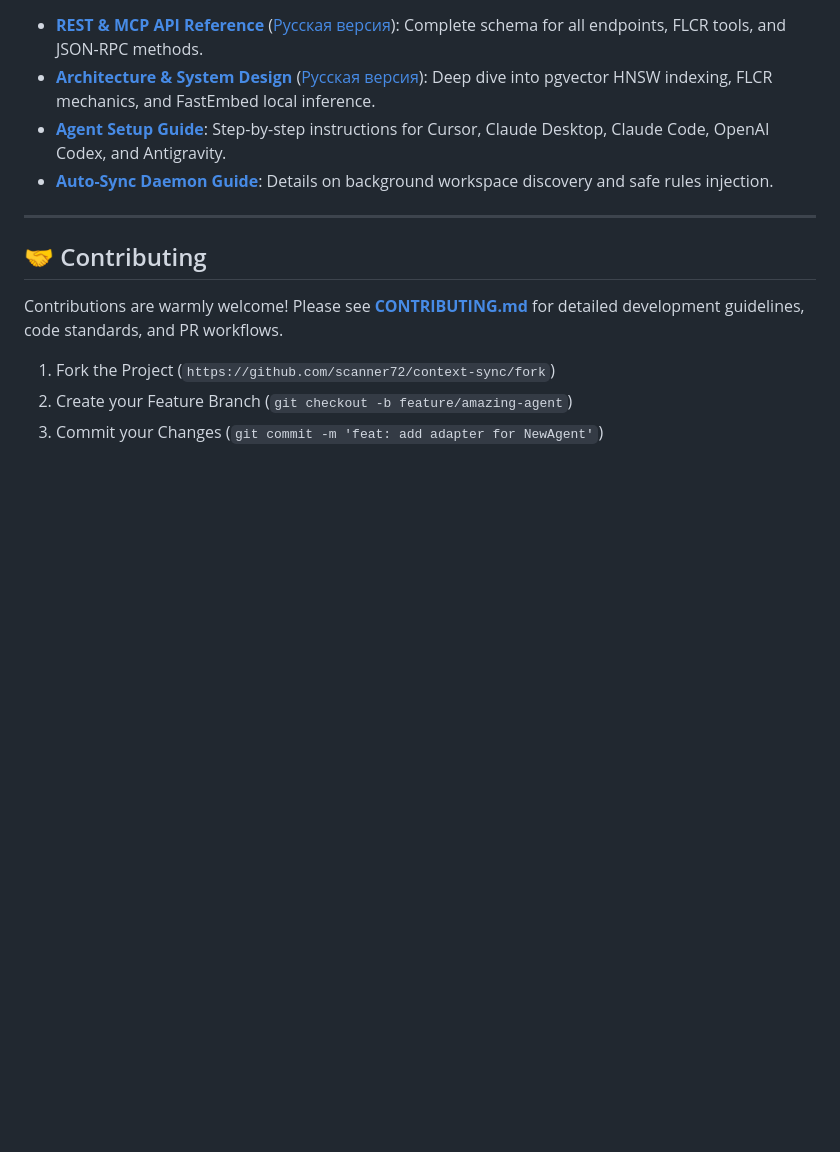
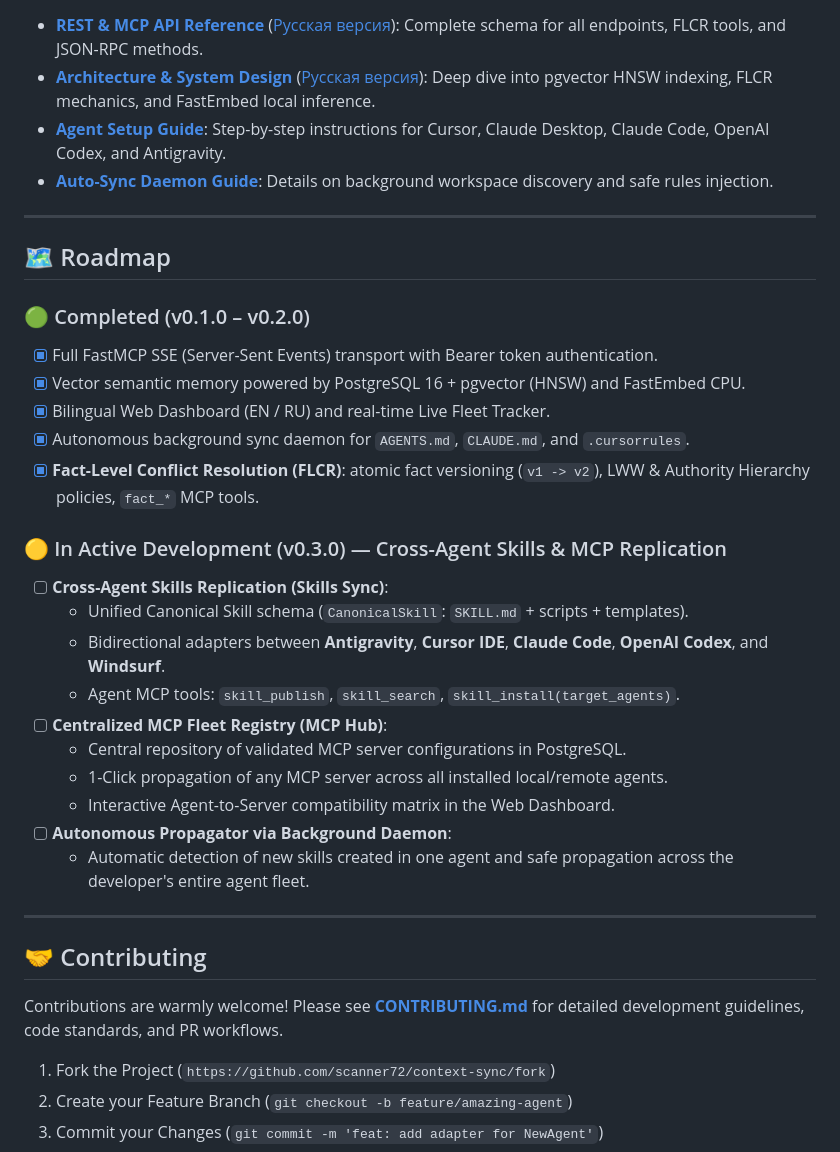
Before and after one commit to scanner72/context-sync, a Markdown page: README.md, the part around the change. GitHub-like rendering; blank space fills up the shorter version.

```diff
--- a/README.md
+++ b/README.md
@@ -301,7 +301,31 @@ Detailed guides and technical references are available in the [`docs/`](docs/) d
 
 ---
 
+## 🗺️ Roadmap
+
+### 🟢 Completed (v0.1.0 – v0.2.0)
+- [x] Full FastMCP SSE (Server-Sent Events) transport with Bearer token authentication.
+- [x] Vector semantic memory powered by PostgreSQL 16 + pgvector (HNSW) and FastEmbed CPU.
+- [x] Bilingual Web Dashboard (EN / RU) and real-time Live Fleet Tracker.
+- [x] Autonomous background sync daemon for `AGENTS.md`, `CLAUDE.md`, and `.cursorrules`.
+- [x] **Fact-Level Conflict Resolution (FLCR)**: atomic fact versioning (`v1 -> v2`), LWW & Authority Hierarchy policies, `fact_*` MCP tools.
+
+### 🟡 In Active Development (v0.3.0) — Cross-Agent Skills & MCP Replication
+- [ ] **Cross-Agent Skills Replication (Skills Sync)**:
+  - Unified Canonical Skill schema (`CanonicalSkill`: `SKILL.md` + scripts + templates).
+  - Bidirectional adapters between **Antigravity**, **Cursor IDE**, **Claude Code**, **OpenAI Codex**, and **Windsurf**.
+  - Agent MCP tools: `skill_publish`, `skill_search`, `skill_install(target_agents)`.
+- [ ] **Centralized MCP Fleet Registry (MCP Hub)**:
+  - Central repository of validated MCP server configurations in PostgreSQL.
+  - 1-Click propagation of any MCP server across all installed local/remote agents.
+  - Interactive Agent-to-Server compatibility matrix in the Web Dashboard.
+- [ ] **Autonomous Propagator via Background Daemon**:
+  - Automatic detection of new skills created in one agent and safe propagation across the developer's entire agent fleet.
+
+---
+
 ## 🤝 Contributing
+
 
 
 Contributions are warmly welcome! Please see **[CONTRIBUTING.md](CONTRIBUTING.md)** for detailed development guidelines, code standards, and PR workflows.
```
Also changed, not shown: README.ru.md (+24 -0 lines).
